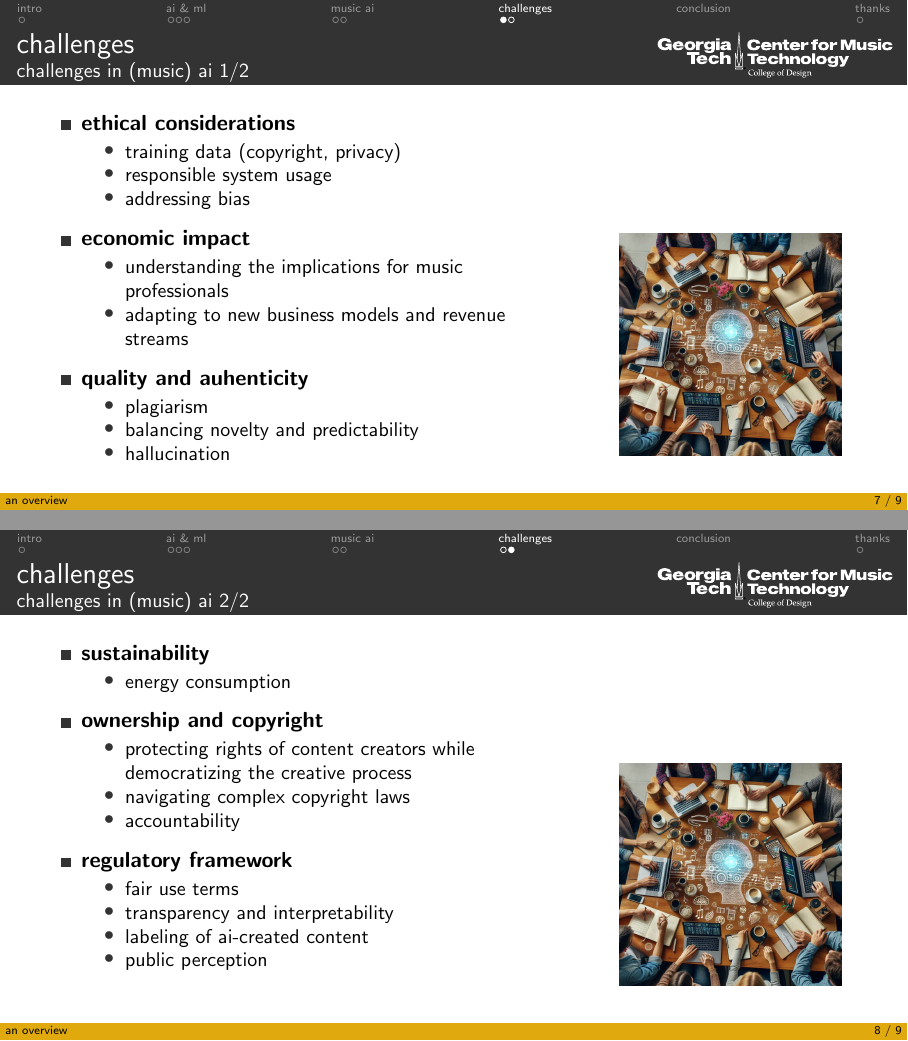
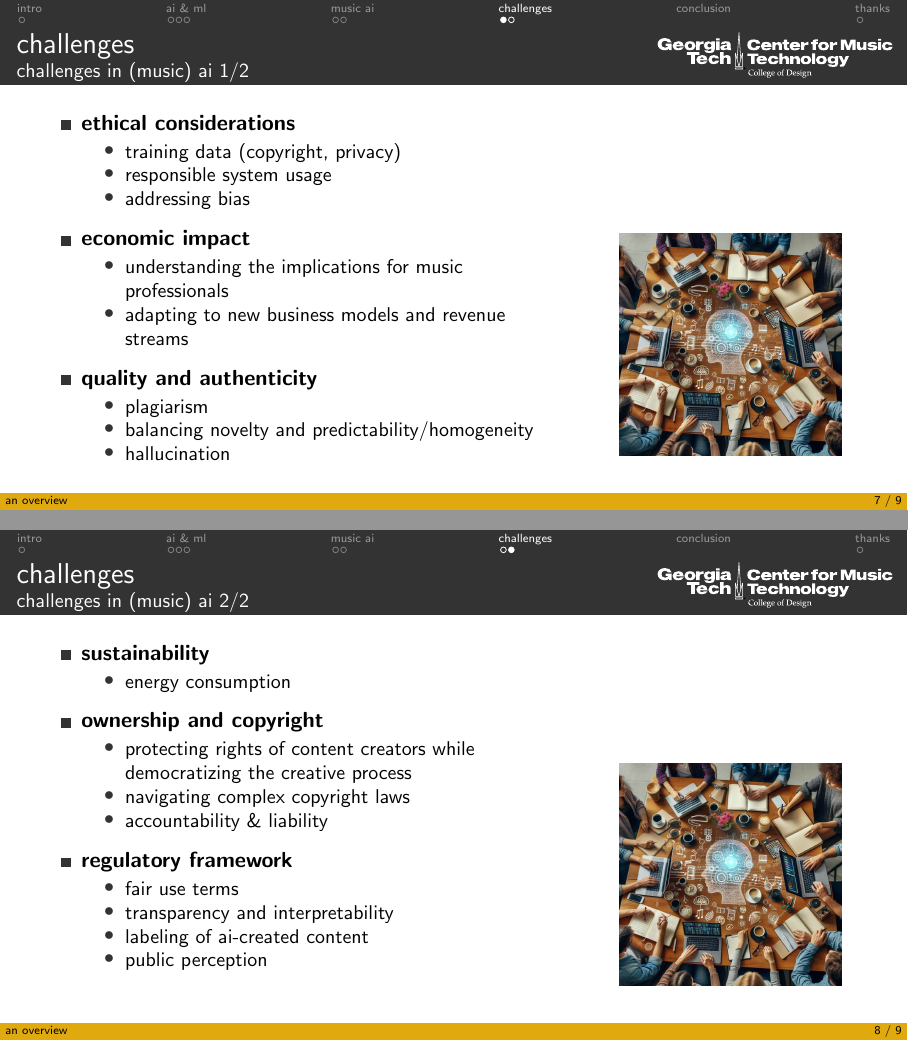
Before and after one commit to alexanderlerch/2024-AI-and-Music, LaTeX slides (2024-AI-and-Music.tex, which reads challenges.tex): pages 17 and 18 of 19, joined at a grey line. Compiled offline with pdfLaTeX.

Commit message:
fixed typos

```diff
--- a/challenges.tex
+++ b/challenges.tex
@@ -16,10 +16,10 @@
                     \item adapting to new business models and revenue streams
                 \end{itemize}
             \smallskip
-            \item   \textbf{quality and auhenticity}
+            \item   \textbf{quality and authenticity}
                 \begin{itemize}
                     \item plagiarism
-                    \item balancing novelty and predictability
+                    \item balancing novelty and predictability/homogeneity
                     \item hallucination
                 \end{itemize}
             \smallskip
@@ -46,7 +46,7 @@
                 \begin{itemize}
                     \item protecting rights of content creators while democratizing the creative process
                     \item navigating complex copyright laws
-                    \item accountability
+                    \item accountability \& liability
                 \end{itemize}
             \smallskip
             \item   \textbf{regulatory framework}
```
Also changed, not shown: 2024-AI-and-Music.pdf, 1 other file.
